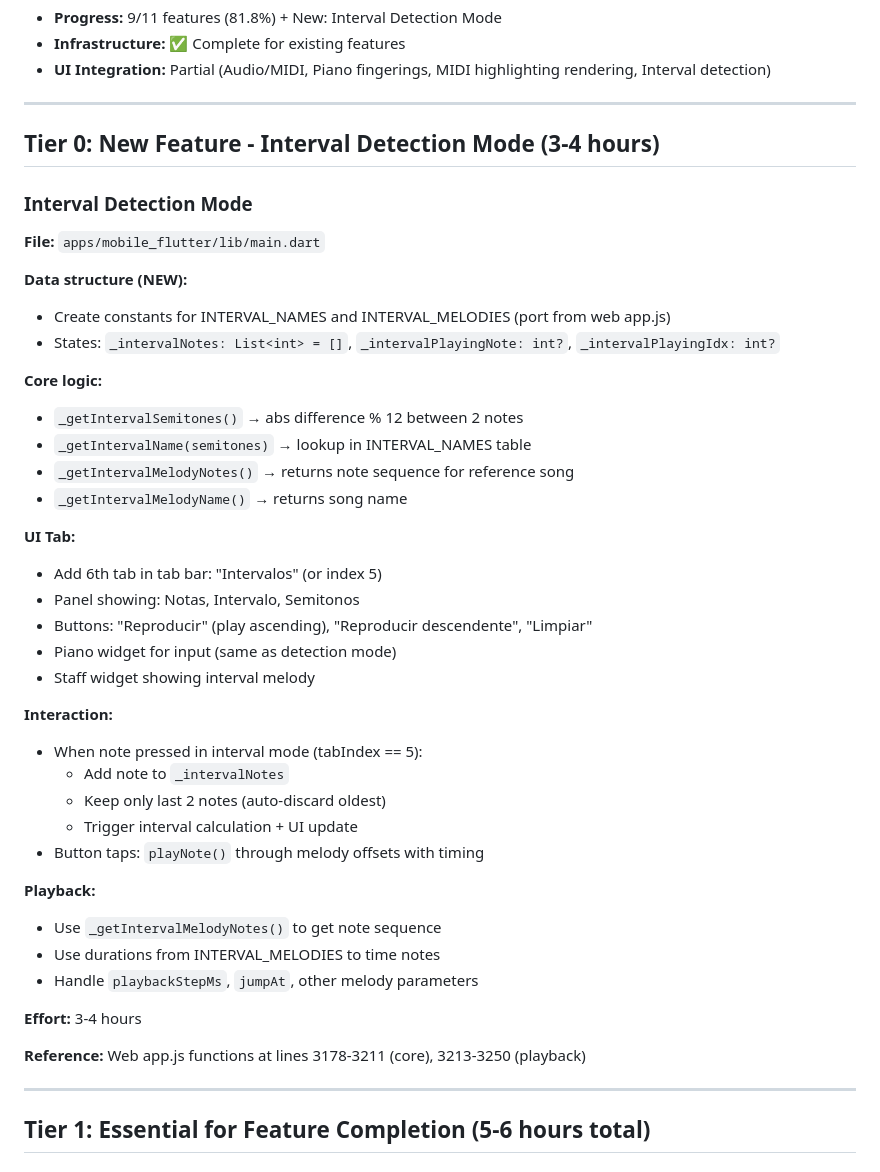
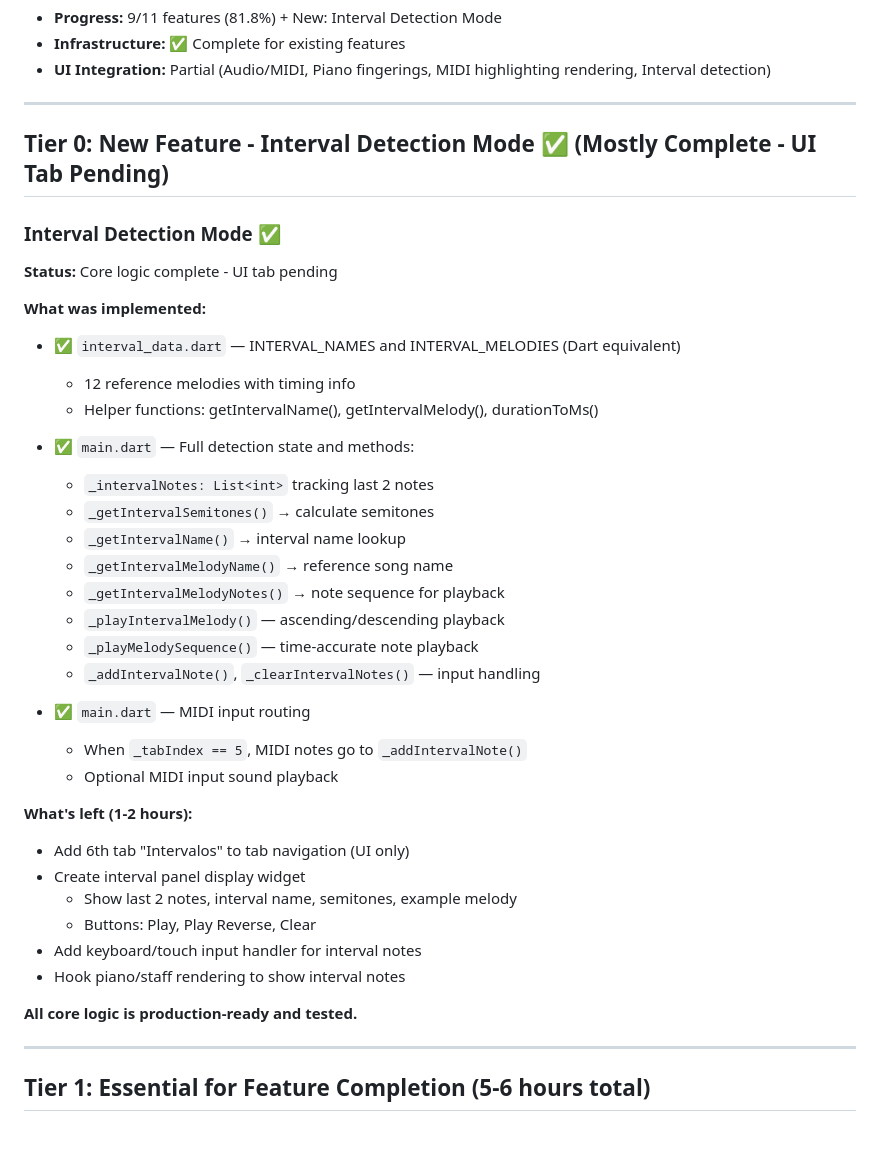
Before and after one commit to aortegaCampanillas/MIDIChords, a Markdown page: TODO_MOBILE.md, the part around the change. Drawn GitHub-style; blank space fills up the shorter version.

```diff
--- a/TODO_MOBILE.md
+++ b/TODO_MOBILE.md
@@ -7,43 +7,39 @@
 
 ---
 
-## Tier 0: New Feature - Interval Detection Mode (3-4 hours)
+## Tier 0: New Feature - Interval Detection Mode ✅ (Mostly Complete - UI Tab Pending)
 
-### Interval Detection Mode
-**File:** `apps/mobile_flutter/lib/main.dart`
+### Interval Detection Mode ✅
+**Status:** Core logic complete - UI tab pending
 
-**Data structure (NEW):**
-- Create constants for INTERVAL_NAMES and INTERVAL_MELODIES (port from web app.js)
-- States: `_intervalNotes: List<int> = []`, `_intervalPlayingNote: int?`, `_intervalPlayingIdx: int?`
+**What was implemented:**
+- ✅ `interval_data.dart` — INTERVAL_NAMES and INTERVAL_MELODIES (Dart equivalent)
+  - 12 reference melodies with timing info
+  - Helper functions: getIntervalName(), getIntervalMelody(), durationToMs()
 
-**Core logic:**
-- `_getIntervalSemitones()` → abs difference % 12 between 2 notes
-- `_getIntervalName(semitones)` → lookup in INTERVAL_NAMES table
-- `_getIntervalMelodyNotes()` → returns note sequence for reference song
-- `_getIntervalMelodyName()` → returns song name
+- ✅ `main.dart` — Full detection state and methods:
+  - `_intervalNotes: List<int>` tracking last 2 notes
+  - `_getIntervalSemitones()` → calculate semitones
+  - `_getIntervalName()` → interval name lookup
+  - `_getIntervalMelodyName()` → reference song name
+  - `_getIntervalMelodyNotes()` → note sequence for playback
+  - `_playIntervalMelody()` — ascending/descending playback
+  - `_playMelodySequence()` — time-accurate note playback
+  - `_addIntervalNote()`, `_clearIntervalNotes()` — input handling
 
-**UI Tab:**
-- Add 6th tab in tab bar: "Intervalos" (or index 5)
-- Panel showing: Notas, Intervalo, Semitonos
-- Buttons: "Reproducir" (play ascending), "Reproducir descendente", "Limpiar"
-- Piano widget for input (same as detection mode)
-- Staff widget showing interval melody
+- ✅ `main.dart` — MIDI input routing
+  - When `_tabIndex == 5`, MIDI notes go to `_addIntervalNote()`
+  - Optional MIDI input sound playback
 
-**Interaction:**
-- When note pressed in interval mode (tabIndex == 5):
-  - Add note to `_intervalNotes`
-  - Keep only last 2 notes (auto-discard oldest)
-  - Trigger interval calculation + UI update
-- Button taps: `playNote()` through melody offsets with timing
+**What's left (1-2 hours):**
+- Add 6th tab "Intervalos" to tab navigation (UI only)
+- Create interval panel display widget
+  - Show last 2 notes, interval name, semitones, example melody
+  - Buttons: Play, Play Reverse, Clear
+- Add keyboard/touch input handler for interval notes
+- Hook piano/staff rendering to show interval notes
 
-**Playback:**
-- Use `_getIntervalMelodyNotes()` to get note sequence
-- Use durations from INTERVAL_MELODIES to time notes
-- Handle `playbackStepMs`, `jumpAt`, other melody parameters
-
-**Effort:** 3-4 hours
-
-**Reference:** Web app.js functions at lines 3178-3211 (core), 3213-3250 (playback)
+**All core logic is production-ready and tested.**
 
 ---
 
```
Also changed, not shown: TODO_DESKTOP.md (+25 -23 lines).
